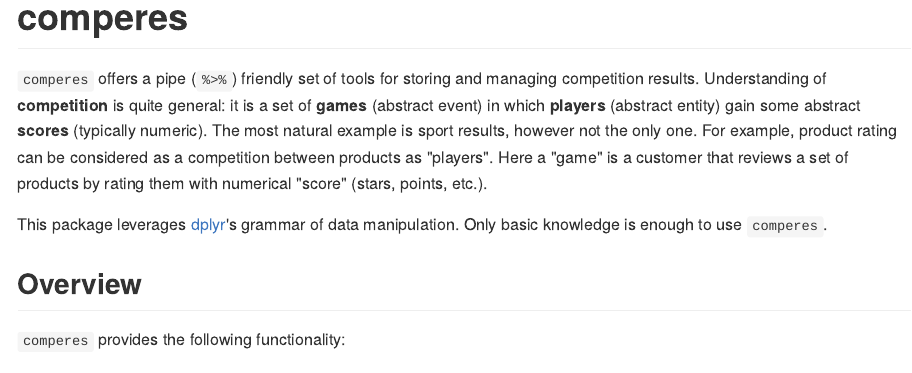
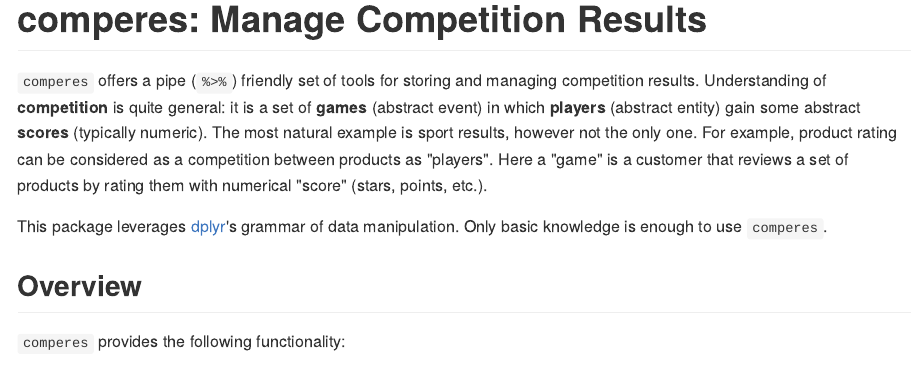
Before and after one commit to echasnovski/comperes, an R Markdown document (README.Rmd): the page in a window 1100 px wide, from its top. The pictures show the output file README.md that the author committed with the source, drawn offline in the style of GitHub; badge pictures from the web are left out.

Commit message:
Update README with package motto in title.

````diff
--- a/README.Rmd
+++ b/README.Rmd
@@ -15,7 +15,7 @@
 options(tibble.print_min = 6, tibble.print_max = 6)
 ```
 
-# comperes
+# comperes: Manage Competition Results
 
 [![Build Status](https://travis-ci.org/echasnovski/comperes.svg?branch=master)](https://travis-ci.org/echasnovski/comperes) [![codecov](https://codecov.io/gh/echasnovski/comperes/branch/master/graph/badge.svg)](https://codecov.io/gh/echasnovski/comperes)
 
````
Also changed, not shown: README.md.
